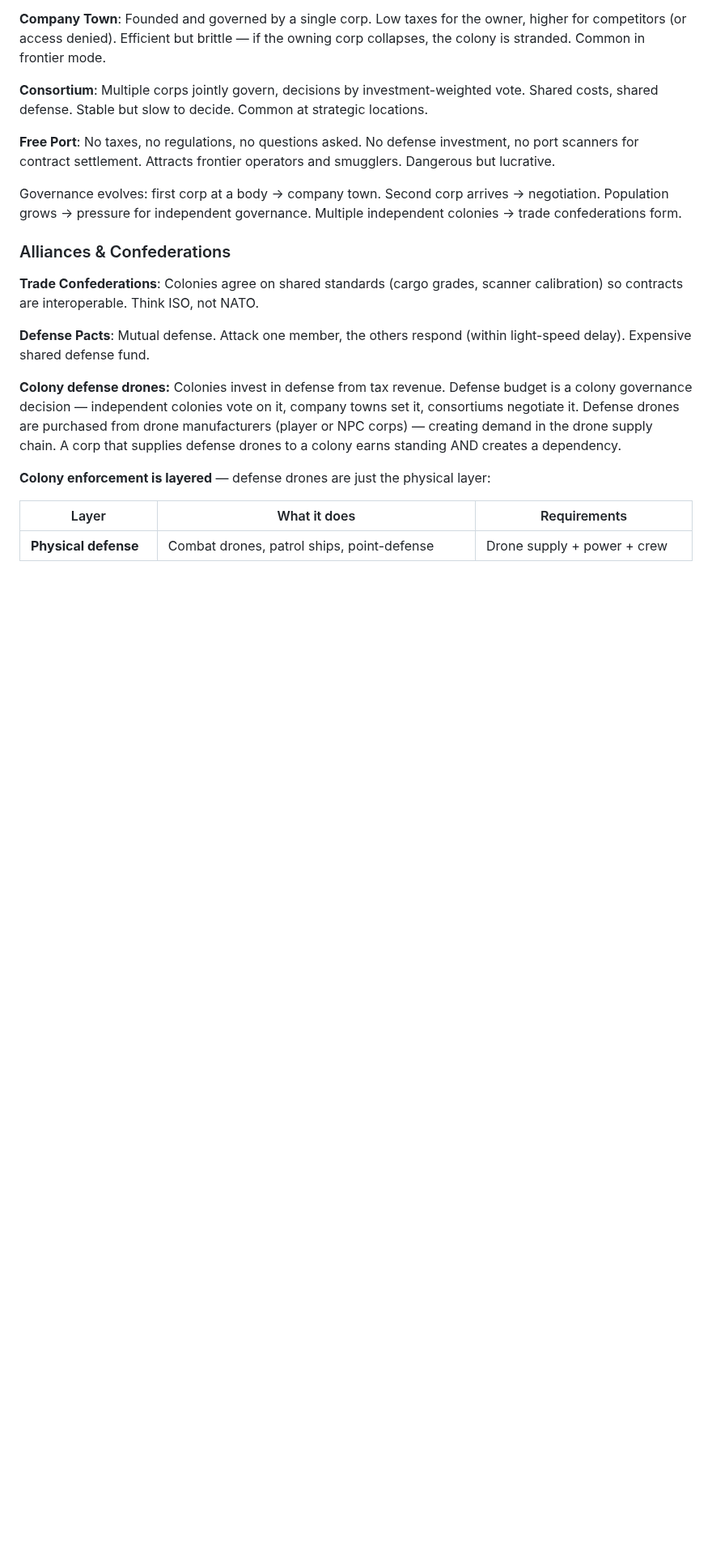
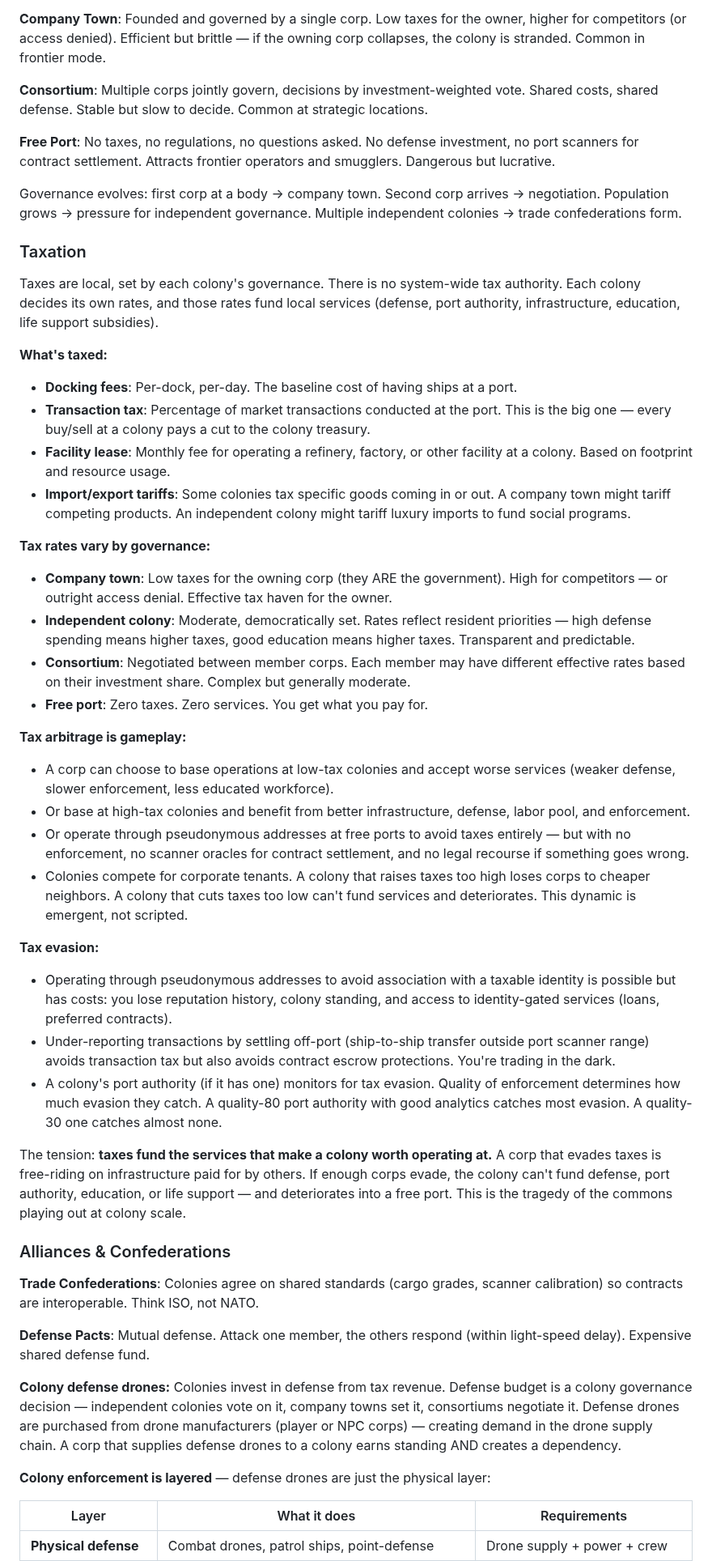
Before and after one commit to kzKallisti/WarpDrive, a Markdown page: GAME_DESIGN.md, the part around the change. Shown at 81% size. Rendered like a GitHub page; blank space fills up the shorter version.

Commit message:
Add taxation system: local rates, tax arbitrage, evasion mechanics
Taxes are local (docking fees, transaction tax, facility lease,
tariffs), set by colony governance. Company towns are tax havens for
owners. Free ports have zero tax, zero services. Tax arbitrage is
gameplay: low-tax + bad services vs high-tax + good infrastructure.
Evasion possible via pseudonymous addresses or off-port transactions
but loses reputation, standing, and contract protections. Port
authority quality determines enforcement. Tragedy of the commons:
enough evasion degrades colony into free port.

Co-Authored-By: Claude Opus 4.6 (1M context) <noreply@anthropic.com>

```diff
--- a/GAME_DESIGN.md
+++ b/GAME_DESIGN.md
@@ -1329,6 +1329,61 @@ Governance evolves: first corp at a body → company town. Second corp arrives
 negotiation. Population grows → pressure for independent governance. Multiple independent
 colonies → trade confederations form.
 
+### Taxation
+
+Taxes are local, set by each colony's governance. There is no system-wide tax authority.
+Each colony decides its own rates, and those rates fund local services (defense, port
+authority, infrastructure, education, life support subsidies).
+
+**What's taxed:**
+- **Docking fees**: Per-dock, per-day. The baseline cost of having ships at a port.
+- **Transaction tax**: Percentage of market transactions conducted at the port. This is
+  the big one — every buy/sell at a colony pays a cut to the colony treasury.
+- **Facility lease**: Monthly fee for operating a refinery, factory, or other facility
+  at a colony. Based on footprint and resource usage.
+- **Import/export tariffs**: Some colonies tax specific goods coming in or out.
+  A company town might tariff competing products. An independent colony might tariff
+  luxury imports to fund social programs.
+
+**Tax rates vary by governance:**
+- **Company town**: Low taxes for the owning corp (they ARE the government). High for
+  competitors — or outright access denial. Effective tax haven for the owner.
+- **Independent colony**: Moderate, democratically set. Rates reflect resident priorities
+  — high defense spending means higher taxes, good education means higher taxes.
+  Transparent and predictable.
+- **Consortium**: Negotiated between member corps. Each member may have different
+  effective rates based on their investment share. Complex but generally moderate.
+- **Free port**: Zero taxes. Zero services. You get what you pay for.
+
+**Tax arbitrage is gameplay:**
+- A corp can choose to base operations at low-tax colonies and accept worse services
+  (weaker defense, slower enforcement, less educated workforce).
+- Or base at high-tax colonies and benefit from better infrastructure, defense, labor
+  pool, and enforcement.
+- Or operate through pseudonymous addresses at free ports to avoid taxes entirely —
+  but with no enforcement, no scanner oracles for contract settlement, and no legal
+  recourse if something goes wrong.
+- Colonies compete for corporate tenants. A colony that raises taxes too high loses
+  corps to cheaper neighbors. A colony that cuts taxes too low can't fund services
+  and deteriorates. This dynamic is emergent, not scripted.
+
+**Tax evasion:**
+- Operating through pseudonymous addresses to avoid association with a taxable
+  identity is possible but has costs: you lose reputation history, colony standing,
+  and access to identity-gated services (loans, preferred contracts).
+- Under-reporting transactions by settling off-port (ship-to-ship transfer outside
+  port scanner range) avoids transaction tax but also avoids contract escrow
+  protections. You're trading in the dark.
+- A colony's port authority (if it has one) monitors for tax evasion. Quality of
+  enforcement determines how much evasion they catch. A quality-80 port authority
+  with good analytics catches most evasion. A quality-30 one catches almost none.
+
+The tension: **taxes fund the services that make a colony worth operating at.** A
+corp that evades taxes is free-riding on infrastructure paid for by others. If
+enough corps evade, the colony can't fund defense, port authority, education, or
+life support — and deteriorates into a free port. This is the tragedy of the commons
+playing out at colony scale.
+
 ### Alliances & Confederations
 
 **Trade Confederations**: Colonies agree on shared standards (cargo grades, scanner
```
